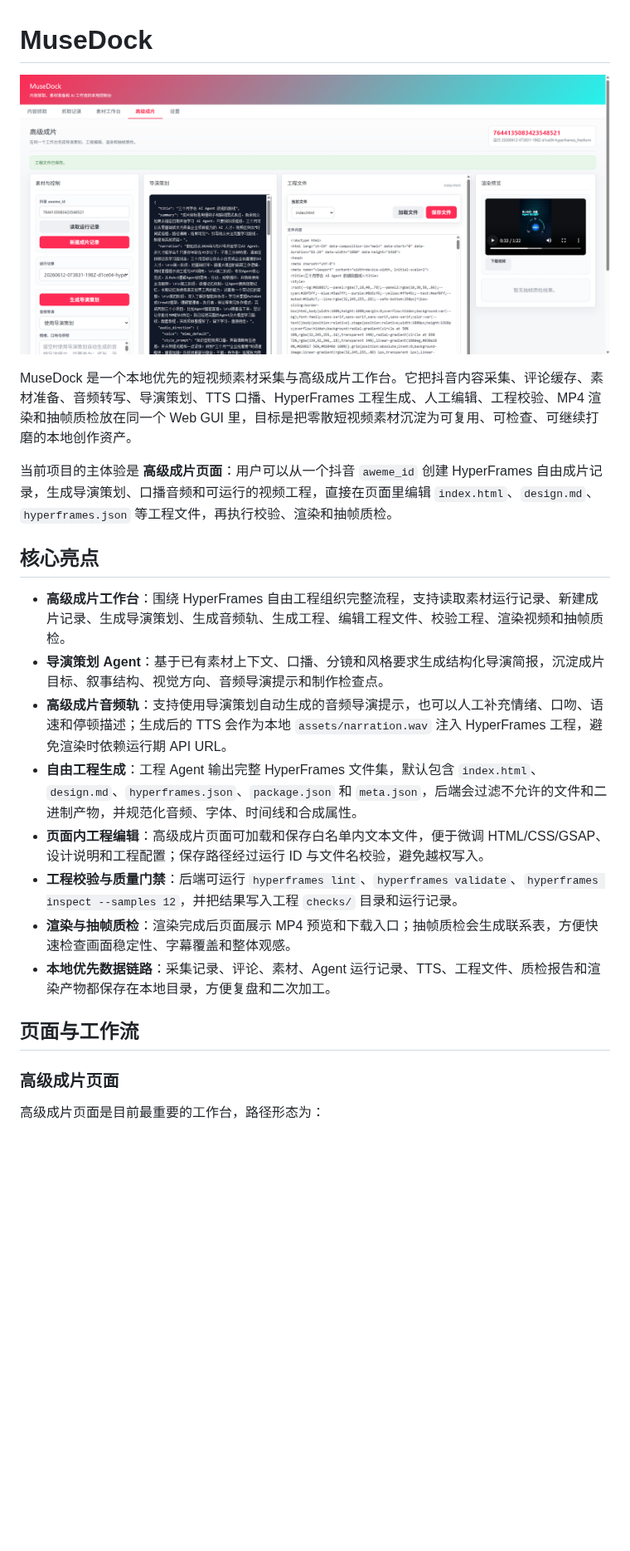
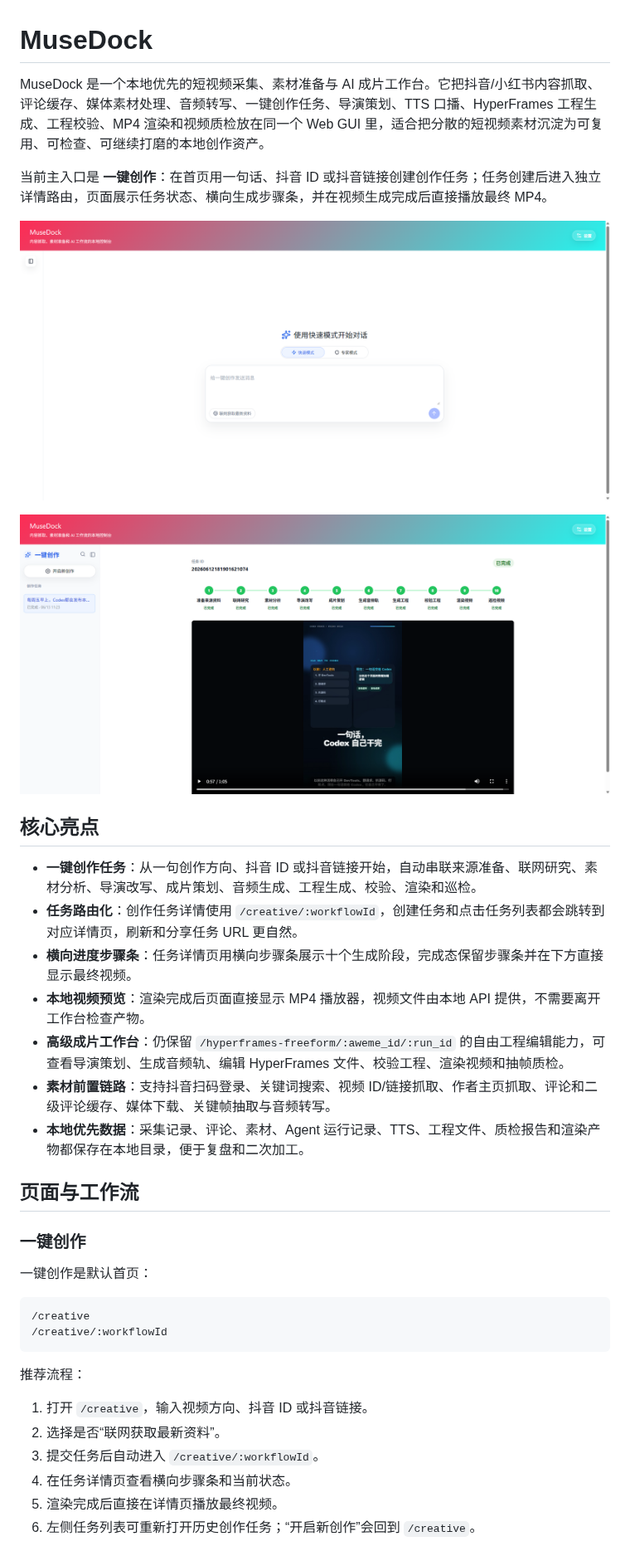
Before and after one commit to renmengwen/MuseDock, a Markdown page: README.md, the part around one of its changes. Shown at 83% size. Drawn GitHub-style; pictures changed too: docs/assets/musedock-creative-detail.png (added), docs/assets/musedock-creative-home.png (added); blank space fills up the shorter version.

````diff
--- a/README.md
+++ b/README.md
@@ -1,24 +1,40 @@
 # MuseDock
 
-![MuseDock 高级成片页面](docs/assets/musedock-hyperframes-studio.png)
+MuseDock 是一个本地优先的短视频采集、素材准备与 AI 成片工作台。它把抖音/小红书内容抓取、评论缓存、媒体素材处理、音频转写、一键创作任务、导演策划、TTS 口播、HyperFrames 工程生成、工程校验、MP4 渲染和视频质检放在同一个 Web GUI 里，适合把分散的短视频素材沉淀为可复用、可检查、可继续打磨的本地创作资产。
 
-MuseDock 是一个本地优先的短视频素材采集与高级成片工作台。它把抖音内容采集、评论缓存、素材准备、音频转写、导演策划、TTS 口播、HyperFrames 工程生成、人工编辑、工程校验、MP4 渲染和抽帧质检放在同一个 Web GUI 里，目标是把零散短视频素材沉淀为可复用、可检查、可继续打磨的本地创作资产。
+当前主入口是 **一键创作**：在首页用一句话、抖音 ID 或抖音链接创建创作任务；任务创建后进入独立详情路由，页面展示任务状态、横向生成步骤条，并在视频生成完成后直接播放最终 MP4。
 
-当前项目的主体验是 **高级成片页面**：用户可以从一个抖音 `aweme_id` 创建 HyperFrames 自由成片记录，生成导演策划、口播音频和可运行的视频工程，直接在页面里编辑 `index.html`、`design.md`、`hyperframes.json` 等工程文件，再执行校验、渲染和抽帧质检。
+![MuseDock 一键创作首页](docs/assets/musedock-creative-home.png)
+
+![MuseDock 一键创作任务详情](docs/assets/musedock-creative-detail.png)
 
 ## 核心亮点
 
-- **高级成片工作台**：围绕 HyperFrames 自由工程组织完整流程，支持读取素材运行记录、新建成片记录、生成导演策划、生成音频轨、生成工程、编辑工程文件、校验工程、渲染视频和抽帧质检。
-- **导演策划 Agent**：基于已有素材上下文、口播、分镜和风格要求生成结构化导演简报，沉淀成片目标、叙事结构、视觉方向、音频导演提示和制作检查点。
-- **高级成片音频轨**：支持使用导演策划自动生成的音频导演提示，也可以人工补充情绪、口吻、语速和停顿描述；生成后的 TTS 会作为本地 `assets/narration.wav` 注入 HyperFrames 工程，避免渲染时依赖运行期 API URL。
-- **自由工程生成**：工程 Agent 输出完整 HyperFrames 文件集，默认包含 `index.html`、`design.md`、`hyperframes.json`、`package.json` 和 `meta.json`，后端会过滤不允许的文件和二进制产物，并规范化音频、字体、时间线和合成属性。
-- **页面内工程编辑**：高级成片页面可加载和保存白名单内文本文件，便于微调 HTML/CSS/GSAP、设计说明和工程配置；保存路径经过运行 ID 与文件名校验，避免越权写入。
-- **工程校验与质量门禁**：后端可运行 `hyperframes lint`、`hyperframes validate`、`hyperframes inspect --samples 12`，并把结果写入工程 `checks/` 目录和运行记录。
-- **渲染与抽帧质检**：渲染完成后页面展示 MP4 预览和下载入口；抽帧质检会生成联系表，方便快速检查画面稳定性、字幕覆盖和整体观感。
-- **本地优先数据链路**：采集记录、评论、素材、Agent 运行记录、TTS、工程文件、质检报告和渲染产物都保存在本地目录，方便复盘和二次加工。
+- **一键创作任务**：从一句创作方向、抖音 ID 或抖音链接开始，自动串联来源准备、联网研究、素材分析、导演改写、成片策划、音频生成、工程生成、校验、渲染和巡检。
+- **任务路由化**：创作任务详情使用 `/creative/:workflowId`，创建任务和点击任务列表都会跳转到对应详情页，刷新和分享任务 URL 更自然。
+- **横向进度步骤条**：任务详情页用横向步骤条展示十个生成阶段，完成态保留步骤条并在下方直接显示最终视频。
+- **本地视频预览**：渲染完成后页面直接显示 MP4 播放器，视频文件由本地 API 提供，不需要离开工作台检查产物。
+- **高级成片工作台**：仍保留 `/hyperframes-freeform/:aweme_id/:run_id` 的自由工程编辑能力，可查看导演策划、生成音频轨、编辑 HyperFrames 文件、校验工程、渲染视频和抽帧质检。
+- **素材前置链路**：支持抖音扫码登录、关键词搜索、视频 ID/链接抓取、作者主页抓取、评论和二级评论缓存、媒体下载、关键帧抽取与音频转写。
+- **本地优先数据**：采集记录、评论、素材、Agent 运行记录、TTS、工程文件、质检报告和渲染产物都保存在本地目录，便于复盘和二次加工。
 
 ## 页面与工作流
 
-### 高级成片页面
+### 一键创作
 
-高级成片页面是目前最重要的工作台，路径形态为：
+一键创作是默认首页：
+
+```text
+/creative
+/creative/:workflowId
+```
+
+推荐流程：
+
+1. 打开 `/creative`，输入视频方向、抖音 ID 或抖音链接。
+2. 选择是否“联网获取最新资料”。
+3. 提交任务后自动进入 `/creative/:workflowId`。
+4. 在任务详情页查看横向步骤条和当前状态。
+5. 渲染完成后直接在详情页播放最终视频。
+6. 左侧任务列表可重新打开历史创作任务；“开启新创作”会回到 `/creative`。
+
````
Also changed, not shown: other parts of README.md (+61 -89 lines), AGENTS.md (+5 -0 lines), 7 other files.
